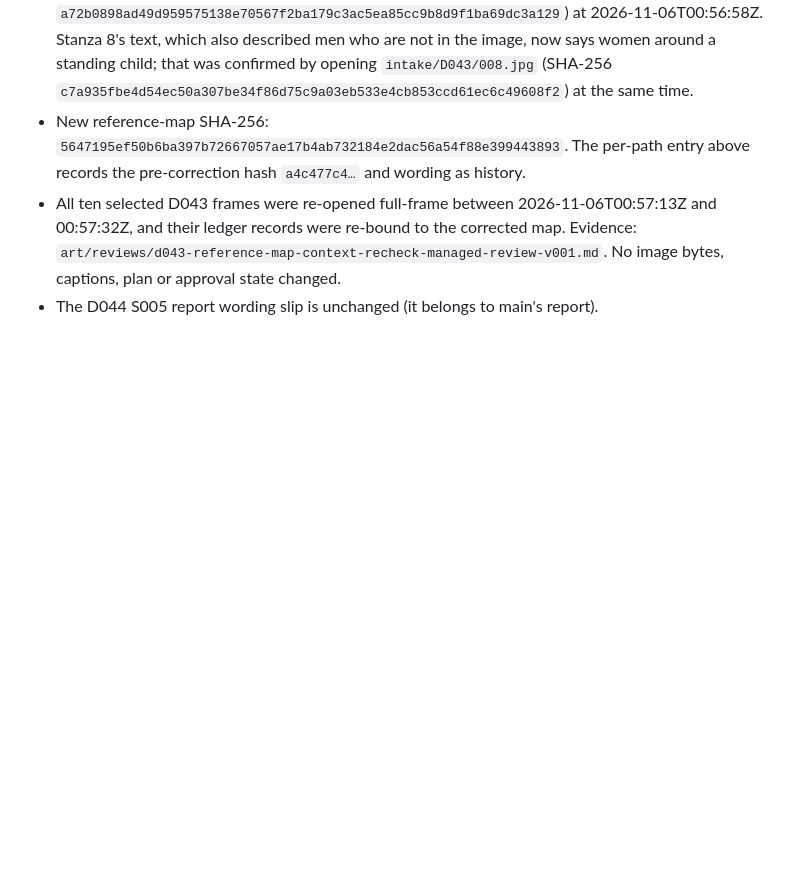
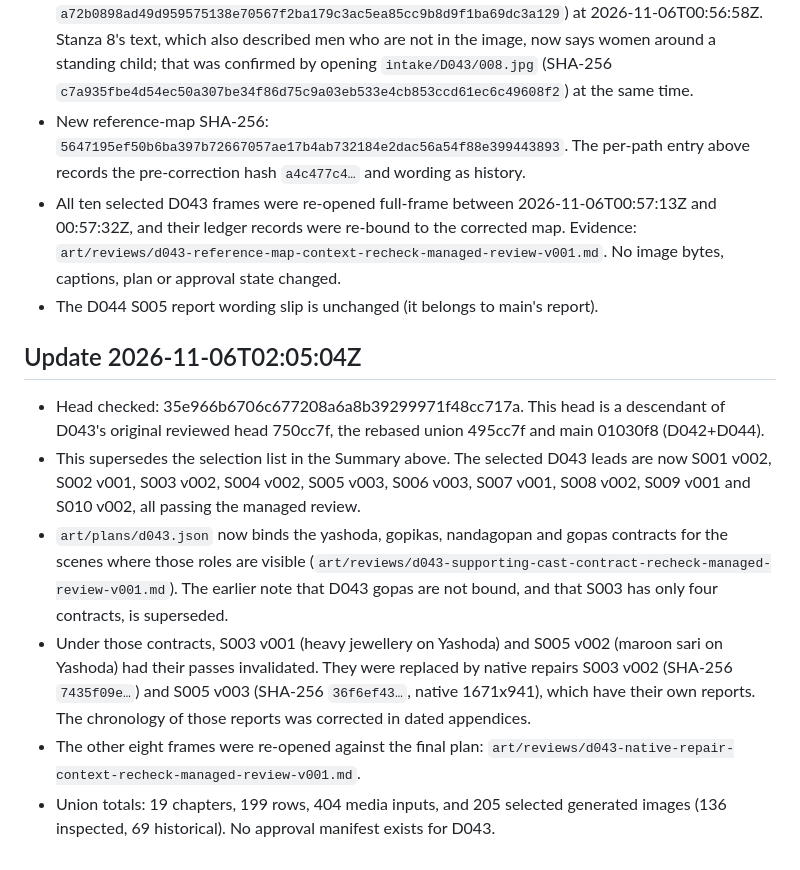
Before and after one commit to gehariharan/narayaneeyam, a Markdown page: art/reviews/d043-landscape-final-coverage-v001.md, the part around the change. Drawn GitHub-style; blank space fills up the shorter version.

Commit message:
no-mistakes(review): Update D043 coverage record for final selections and bindings

```diff
--- a/art/reviews/d043-landscape-final-coverage-v001.md
+++ b/art/reviews/d043-landscape-final-coverage-v001.md
@@ -216,3 +216,12 @@
 - New reference-map SHA-256: `5647195ef50b6ba397b72667057ae17b4ab732184e2dac56a54f88e399443893`. The per-path entry above records the pre-correction hash `a4c477c4…` and wording as history.
 - All ten selected D043 frames were re-opened full-frame between 2026-11-06T00:57:13Z and 00:57:32Z, and their ledger records were re-bound to the corrected map. Evidence: `art/reviews/d043-reference-map-context-recheck-managed-review-v001.md`. No image bytes, captions, plan or approval state changed.
 - The D044 S005 report wording slip is unchanged (it belongs to main's report).
+
+## Update 2026-11-06T02:05:04Z
+
+- Head checked: 35e966b6706c677208a6a8b39299971f48cc717a. This head is a descendant of D043's original reviewed head 750cc7f, the rebased union 495cc7f and main 01030f8 (D042+D044).
+- This supersedes the selection list in the Summary above. The selected D043 leads are now S001 v002, S002 v001, S003 v002, S004 v002, S005 v003, S006 v003, S007 v001, S008 v002, S009 v001 and S010 v002, all passing the managed review.
+- `art/plans/d043.json` now binds the yashoda, gopikas, nandagopan and gopas contracts for the scenes where those roles are visible (`art/reviews/d043-supporting-cast-contract-recheck-managed-review-v001.md`). The earlier note that D043 gopas are not bound, and that S003 has only four contracts, is superseded.
+- Under those contracts, S003 v001 (heavy jewellery on Yashoda) and S005 v002 (maroon sari on Yashoda) had their passes invalidated. They were replaced by native repairs S003 v002 (SHA-256 `7435f09e…`) and S005 v003 (SHA-256 `36f6ef43…`, native 1671x941), which have their own reports. The chronology of those reports was corrected in dated appendices.
+- The other eight frames were re-opened against the final plan: `art/reviews/d043-native-repair-context-recheck-managed-review-v001.md`.
+- Union totals: 19 chapters, 199 rows, 404 media inputs, and 205 selected generated images (136 inspected, 69 historical). No approval manifest exists for D043.
```
